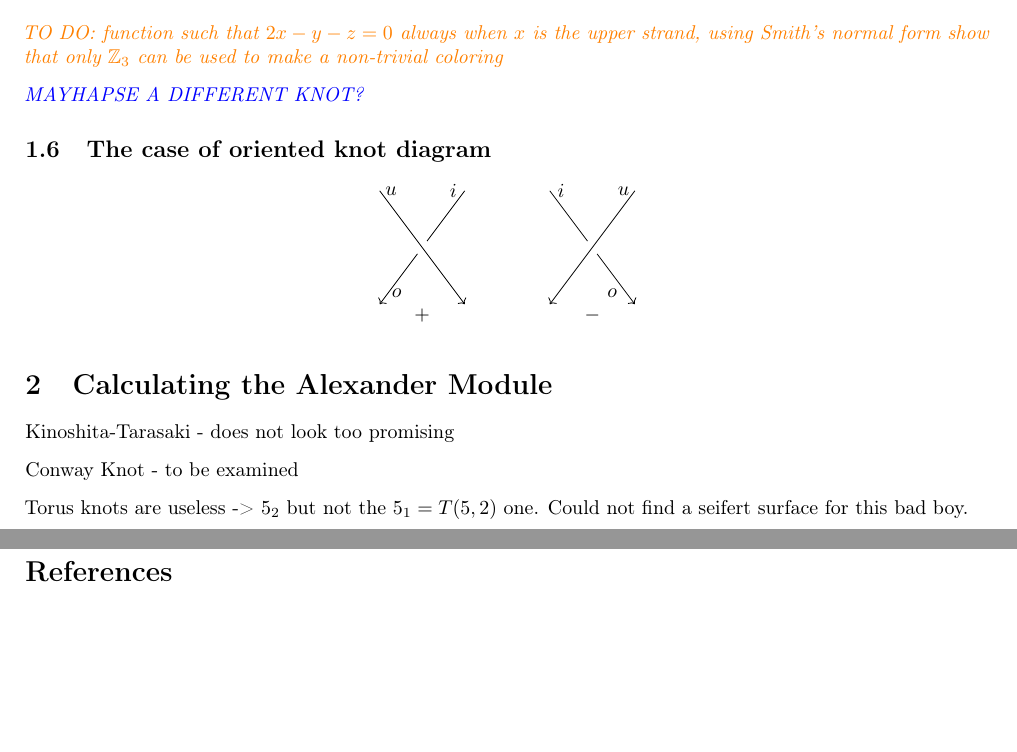
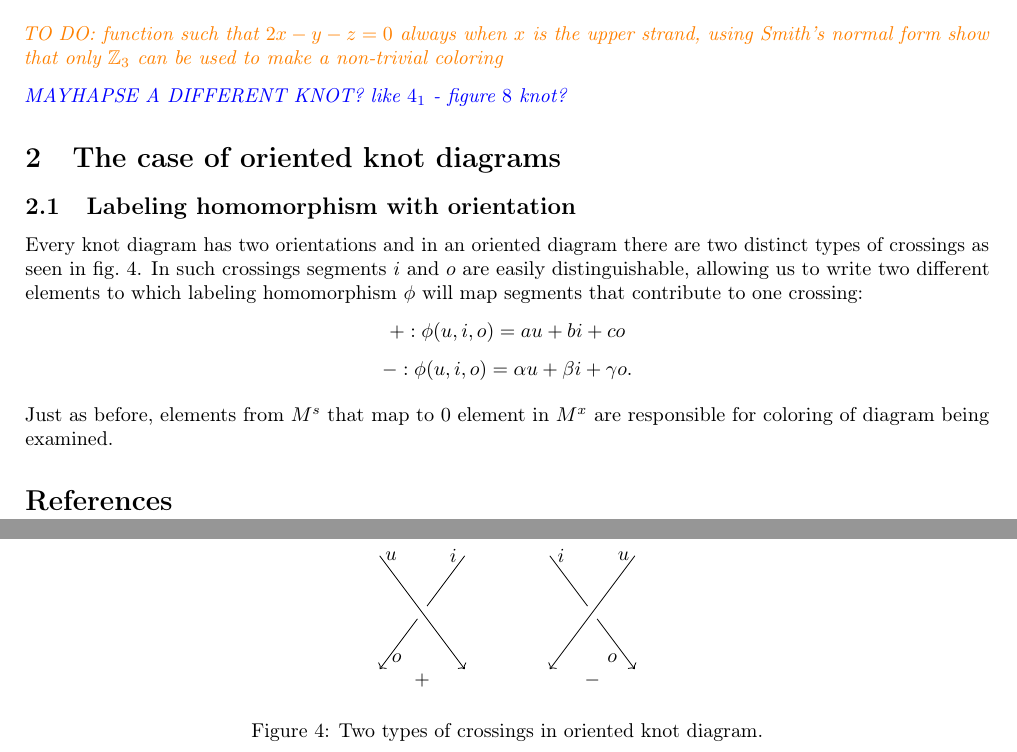
Before and after one commit to ronia-jakim/dzbanowy_licencjat, a LaTeX document (main.tex, which reads rozdzialy/intro.tex, rozdzialy/oriented_coloring.tex): two parts of pages 4 and 5 of 5, joined at a grey line, cut so that both start at the same text, the shorter picture padded with empty space. Compiled offline with pdfLaTeX.

Commit message:
ide_spac

```diff
--- a/rozdzialy/intro.tex
+++ b/rozdzialy/intro.tex
@@ -167,32 +184,6 @@ Module $\ker\phi$ can be viewed as a coloring of the diagram of $K$ with element
 
 {\color{orange}TO DO: function such that $2x-y-z=0$ always when $x$ is the upper strand, using Smith's normal form show that only $\Z_3$ can be used to make a non-trivial coloring}
 
-{\color{blue}MAYHAPSE A DIFFERENT KNOT?}
+{\color{blue}MAYHAPSE A DIFFERENT KNOT? like $4_1$ - figure $8$ knot?}
 
 \end{example}
-
-\subsection{The case of oriented knot diagram}
-
-
-
-\begin{center}
-  \begin{tikzpicture}
-    \draw[<-] (0, -2)--(1.5, 0);
-    \fill[white] (0.75, -1) circle (4pt);
-    \draw[->] (0, 0)--(1.5, -2);
-
-    \node at (0.75, -2.2) {$+$};
-    \node at (0.2, 0) {$u$};
-    \node at (1.3, 0) {$i$};
-    \node at (0.3, -1.8) {$o$};
-
-    \draw[->] (3, 0)--(4.5, -2);
-    \fill[white] (3.75, -1) circle (4pt);
-    \draw[<-] (3, -2)--(4.5, 0);
-
-    \node at (3.75, -2.2) {$-$};
-    \node at (3.2, 0) {$i$};
-    \node at (4.3, 0) {$u$};
-    \node at (4.1, -1.8) {$o$};
-  \end{tikzpicture}
-\end{center}
--- /dev/null
+++ b/rozdzialy/oriented_coloring.tex
@@ -0,0 +1,32 @@
+\section{The case of oriented knot diagrams}
+
+\subsection{Labeling homomorphism with orientation}
+
+Every knot diagram has two orientations and in an oriented diagram there are two distinct types of crossings as seen in \cref{fig:3:two:types:crossings}. In such crossings segments $i$ and $o$ are easily distinguishable, allowing us to write two different elements to which labeling homomorphism $\phi$ will map segments that contribute to one crossing:
+$$+:\phi(u,i,o)=au+bi+co$$
+$$-:\phi(u,i,o)=\alpha u+\beta i+\gamma o.$$
+
+\begin{figure}[h]\centering
+  \begin{tikzpicture}
+    \draw[<-] (0, -2)--(1.5, 0);
+    \fill[white] (0.75, -1) circle (4pt);
+    \draw[->] (0, 0)--(1.5, -2);
+
+    \node at (0.75, -2.2) {$+$};
+    \node at (0.2, 0) {$u$};
+    \node at (1.3, 0) {$i$};
+    \node at (0.3, -1.8) {$o$};
+
+    \draw[->] (3, 0)--(4.5, -2);
+    \fill[white] (3.75, -1) circle (4pt);
+    \draw[<-] (3, -2)--(4.5, 0);
+
+    \node at (3.75, -2.2) {$-$};
+    \node at (3.2, 0) {$i$};
+    \node at (4.3, 0) {$u$};
+    \node at (4.1, -1.8) {$o$};
+  \end{tikzpicture}
+  \caption{\label{fig:3:two:types:crossings}Two types of crossings in oriented knot diagram.}
+\end{figure}
+
+Just as before, elements from $M^s$ that map to $0$ element in $M^x$ are responsible for coloring of diagram being examined.
```
Also changed, not shown: main.tex (+3 -1 lines), main.pdf, rozdzialy/intro.tex (25 more changed lines), 6 other files.
